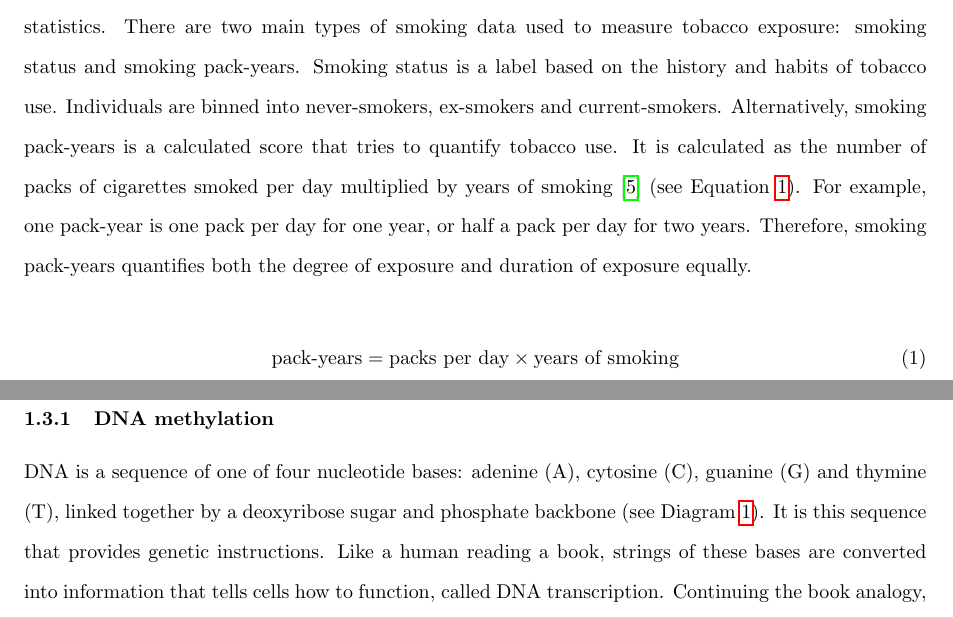
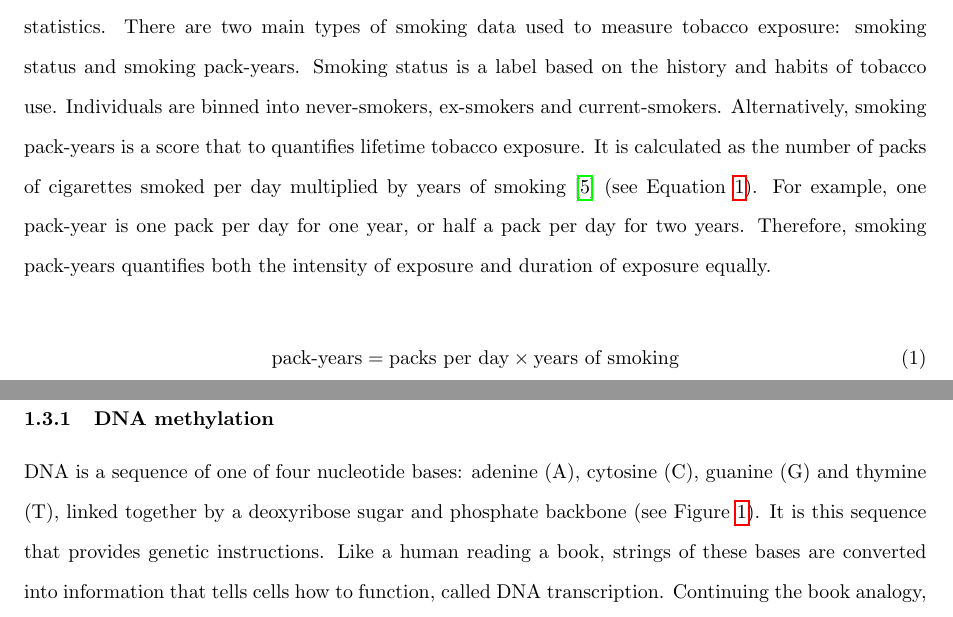
Before and after one commit to LachlanJonesUC/Cosc681-Report, a LaTeX paper (main.tex): two parts of pages 6 and 7 of 44, joined at a grey line, cut so that both start at the same text. Compiled offline with pdfLaTeX.

Commit message:
final version

```diff
--- a/main.tex
+++ b/main.tex
@@ -130,7 +130,7 @@
 The harms associated with tobacco use are well recognised. Smoking is the leading cause of preventable death in both the United States \cite{hhs_smoking_2014} and New Zealand \cite{nip2024phcc_smoking2023}. Tobacco kills up to half its users who do not quit and more than 8 million people per year, including an estimated 1.3 million non-smokers due to second hand exposure \cite{who_tobacco}. Smoking causes cancer, heart disease, lung disease, stroke, type 2 diabetes, and harmful reproductive effects \cite{hhs_smoking_2014}. There is a growing body of evidence suggesting a causal relationship between smoking and mental health issues \cite{taylor2019smoking}. Such negative impacts on patient health due to tobacco use are undesirable, as well as avoidable. For these reasons, tobacco usage is of great concern to health professionals. The World Health Organization asserts that surveillance is key for addressing the tobacco epidemic, as tracking tobacco usage indicates how to shape policy \cite{who_tobacco}.
 
 \subsection{Self-reported smoking status} \label{sec:srss}
-Current surveillance relies on self-reported smoking data, that is, a record of a patient's smoking history by personal recalling and reporting. This is a convenient and cost-effective way of collecting smoking statistics. There are two main types of smoking data used to measure tobacco exposure: smoking status and smoking pack-years. Smoking status is a label based on the history and habits of tobacco use. Individuals are binned into never-smokers, ex-smokers and current-smokers. Alternatively, smoking pack-years is a calculated score that tries to quantify tobacco use. It is calculated as the number of packs of cigarettes smoked per day multiplied by years of smoking \cite{smokingpackyears} (see Equation \ref{eqn:pack_years}). For example, one pack-year is one pack per day for one year, or half a pack per day for two years. Therefore, smoking pack-years quantifies both the degree of exposure and duration of exposure equally.
+Current surveillance relies on self-reported smoking data, that is, a record of a patient's smoking history by personal recalling and reporting. This is a convenient and cost-effective way of collecting smoking statistics. There are two main types of smoking data used to measure tobacco exposure: smoking status and smoking pack-years. Smoking status is a label based on the history and habits of tobacco use. Individuals are binned into never-smokers, ex-smokers and current-smokers. Alternatively, smoking pack-years is a score that to quantifies lifetime tobacco exposure. It is calculated as the number of packs of cigarettes smoked per day multiplied by years of smoking \cite{smokingpackyears} (see Equation \ref{eqn:pack_years}). For example, one pack-year is one pack per day for one year, or half a pack per day for two years. Therefore, smoking pack-years quantifies both the intensity of exposure and duration of exposure equally.
 
 \begin{equation} \equationname{Smoking pack-years} \label{eqn:pack_years}
     \text{pack-years} = \text{packs per day} \times \text{years of smoking}
@@ -151,5 +151,5 @@ Epi- is a Greek prefix meaning upon or on. Therefore, epigenetics is the study o
 \end{figure}
 
 \subsubsection{DNA methylation}
-DNA is a sequence of one of four nucleotide bases: adenine (A), cytosine (C), guanine (G) and thymine (T), linked together by a deoxyribose sugar and phosphate backbone (see Diagram \ref{fig:dna-structure}). It is this sequence that provides genetic instructions. Like a human reading a book, strings of these bases are converted into information that tells cells how to function, called DNA transcription. Continuing the book analogy, a sentence of such instructions is called a gene, found in a chapter called a chromosome.
+DNA is a sequence of one of four nucleotide bases: adenine (A), cytosine (C), guanine (G) and thymine (T), linked together by a deoxyribose sugar and phosphate backbone (see Figure \ref{fig:dna-structure}). It is this sequence that provides genetic instructions. Like a human reading a book, strings of these bases are converted into information that tells cells how to function, called DNA transcription. Continuing the book analogy, a sentence of such instructions is called a gene, found in a chapter called a chromosome.
 
```
Also changed, not shown: main.tex (2 more changed lines), 1 other file.
